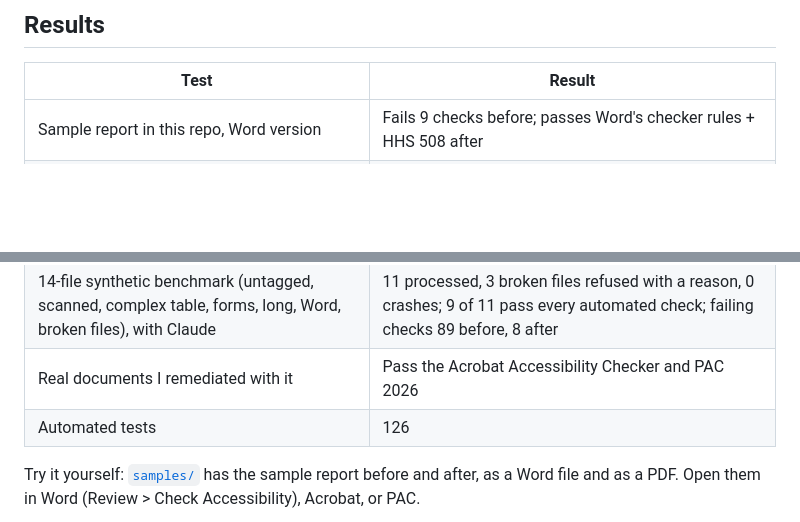
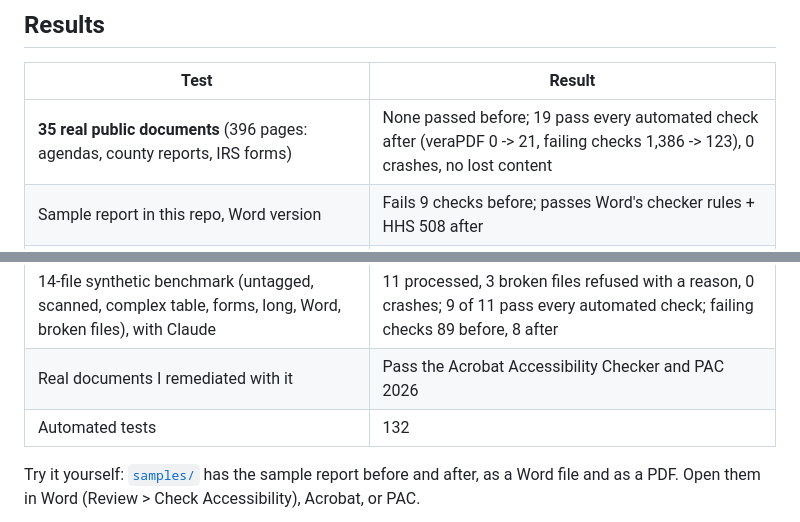
Before and after one commit to MatiasAwdew/pdf-accessibility-remediator, a Markdown page: README.md, 2 parts joined by grey strips. GitHub-like rendering; blank space fills up the shorter version.

Commit message:
Showcase: real-document results

```diff
--- a/README.md
+++ b/README.md
@@ -38,12 +38,13 @@ before downloading the final file.
 
 | Test | Result |
 |---|---|
+| **35 real public documents** (396 pages: agendas, county reports, IRS forms) | None passed before; 19 pass every automated check after (veraPDF 0 -> 21, failing checks 1,386 -> 123), 0 crashes, no lost content |
 | Sample report in this repo, Word version | Fails 9 checks before; passes Word's checker rules + HHS 508 after |
 | Sample report in this repo, untagged PDF | Fails 11 PDF/UA checks before; passes veraPDF PDF/UA-1 after |
 | 25 unusual Word test files (Apache POI test suite: forms, charts, nested tables, old Word formats) | 21 of 25 pass both standards, 0 crashes; the other 4 need a person to rebuild their layout, and the tool says why |
 | 14-file synthetic benchmark (untagged, scanned, complex table, forms, long, Word, broken files), with Claude | 11 processed, 3 broken files refused with a reason, 0 crashes; 9 of 11 pass every automated check; failing checks 89 before, 8 after |
 | Real documents I remediated with it | Pass the Acrobat Accessibility Checker and PAC 2026 |
-| Automated tests | 126 |
+| Automated tests | 132 |
 
 Try it yourself: [`samples/`](samples) has the sample report before and after, as a Word file and as a PDF.
 Open them in Word (Review > Check Accessibility), Acrobat, or PAC.
```
